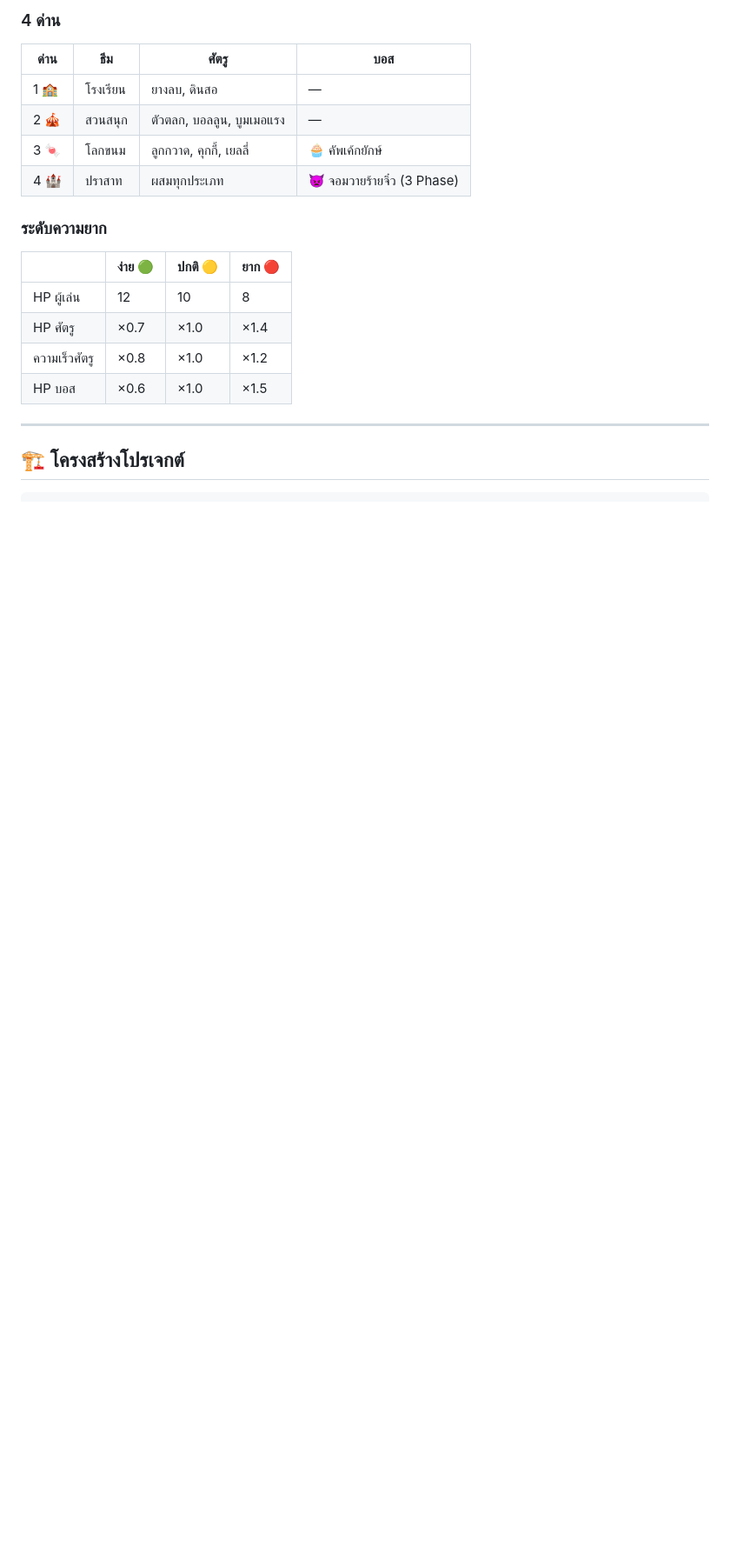
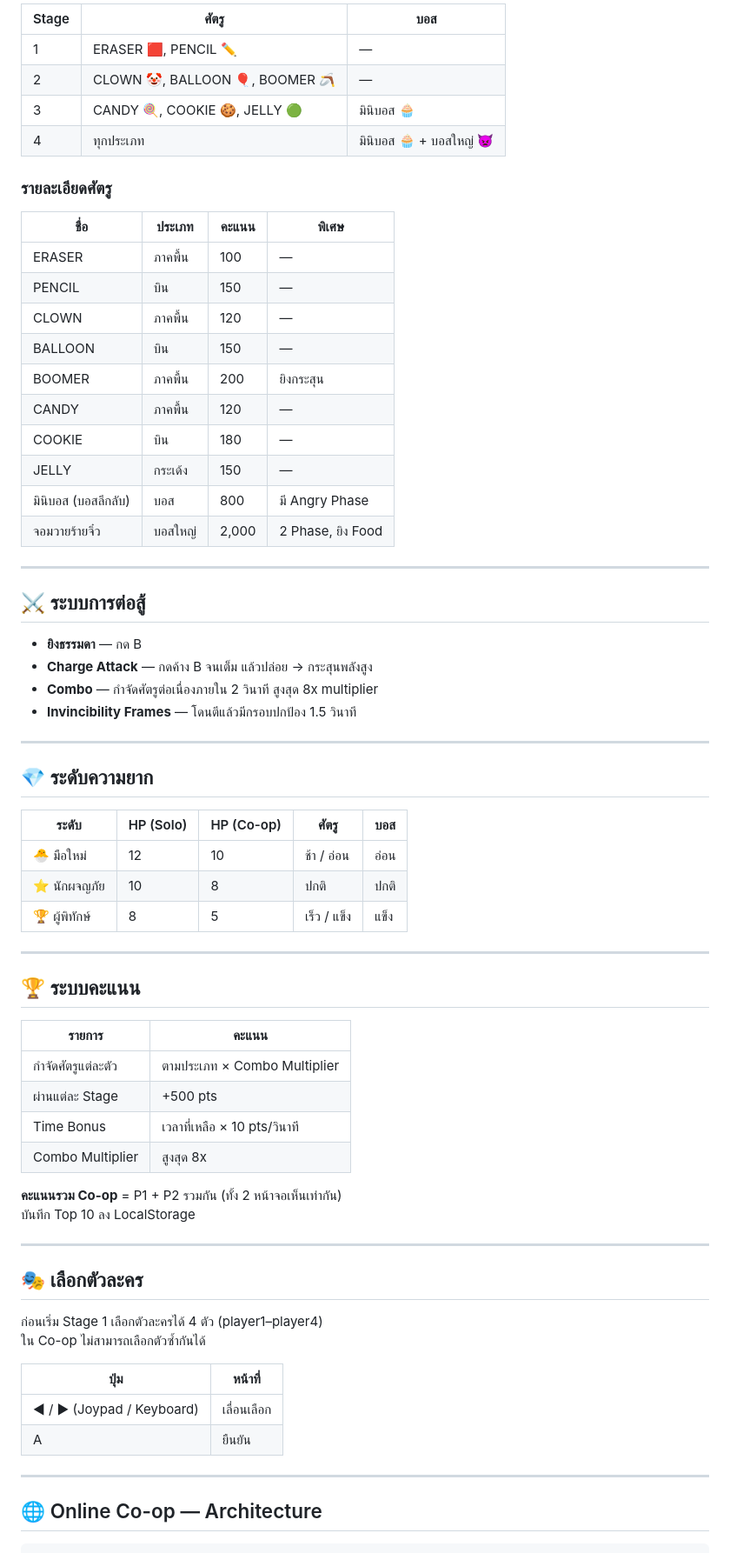
Before and after one commit to uwwa34/TinyGuardian, a Markdown page: README.md, the part around one of its changes. Shown at 87% size. Rendered like a GitHub page; blank space fills up the shorter version.

````diff
--- a/README.md
+++ b/README.md
@@ -47,22 +70,72 @@
 
-### 4 ด่าน
-| ด่าน | ธีม | ศัตรู | บอส |
+| Stage | ศัตรู | บอส |
+|---|---|---|
+| 1 | ERASER 🟥, PENCIL ✏️ | — |
+| 2 | CLOWN 🤡, BALLOON 🎈, BOOMER 🪃 | — |
+| 3 | CANDY 🍭, COOKIE 🍪, JELLY 🟢 | มินิบอส 🧁 |
+| 4 | ทุกประเภท | มินิบอส 🧁 + บอสใหญ่ 👿 |
+
+### รายละเอียดศัตรู
+| ชื่อ | ประเภท | คะแนน | พิเศษ |
 |---|---|---|---|
-| 1 🏫 | โรงเรียน | ยางลบ, ดินสอ | — |
-| 2 🎪 | สวนสนุก | ตัวตลก, บอลลูน, บูมเมอแรง | — |
-| 3 🍬 | โลกขนม | ลูกกวาด, คุกกี้, เยลลี่ | 🧁 คัพเค้กยักษ์ |
-| 4 🏰 | ปราสาท | ผสมทุกประเภท | 👿 จอมวายร้ายจิ๋ว (3 Phase) |
-
-### ระดับความยาก
-| | ง่าย 🟢 | ปกติ 🟡 | ยาก 🔴 |
-|---|---|---|---|
-| HP ผู้เล่น | 12 | 10 | 8 |
-| HP ศัตรู | ×0.7 | ×1.0 | ×1.4 |
-| ความเร็วศัตรู | ×0.8 | ×1.0 | ×1.2 |
-| HP บอส | ×0.6 | ×1.0 | ×1.5 |
+| ERASER | ภาคพื้น | 100 | — |
+| PENCIL | บิน | 150 | — |
+| CLOWN | ภาคพื้น | 120 | — |
+| BALLOON | บิน | 150 | — |
+| BOOMER | ภาคพื้น | 200 | ยิงกระสุน |
+| CANDY | ภาคพื้น | 120 | — |
+| COOKIE | บิน | 180 | — |
+| JELLY | กระเด้ง | 150 | — |
+| มินิบอส (บอสลึกลับ) | บอส | 800 | มี Angry Phase |
+| จอมวายร้ายจิ๋ว | บอสใหญ่ | 2,000 | 2 Phase, ยิง Food |
 
 ---
 
-## 🏗️ โครงสร้างโปรเจกต์
+## ⚔️ ระบบการต่อสู้
+
+- **ยิงธรรมดา** — กด B
+- **Charge Attack** — กดค้าง B จนเต็ม แล้วปล่อย → กระสุนพลังสูง
+- **Combo** — กำจัดศัตรูต่อเนื่องภายใน 2 วินาที สูงสุด 8x multiplier
+- **Invincibility Frames** — โดนตีแล้วมีกรอบปกป้อง 1.5 วินาที
+
+---
+
+## 💎 ระดับความยาก
+
+| ระดับ | HP (Solo) | HP (Co-op) | ศัตรู | บอส |
+|---|---|---|---|---|
+| 🐣 มือใหม่ | 12 | 10 | ช้า / อ่อน | อ่อน |
+| ⭐ นักผจญภัย | 10 | 8 | ปกติ | ปกติ |
+| 🏆 ผู้พิทักษ์ | 8 | 5 | เร็ว / แข็ง | แข็ง |
+
+---
+
+## 🏆 ระบบคะแนน
+
+| รายการ | คะแนน |
+|---|---|
+| กำจัดศัตรูแต่ละตัว | ตามประเภท × Combo Multiplier |
+| ผ่านแต่ละ Stage | +500 pts |
+| Time Bonus | เวลาที่เหลือ × 10 pts/วินาที |
+| Combo Multiplier | สูงสุด 8x |
+
+**คะแนนรวม Co-op** = P1 + P2 รวมกัน (ทั้ง 2 หน้าจอเห็นเท่ากัน)
+บันทึก Top 10 ลง LocalStorage
+
+---
+
+## 🎭 เลือกตัวละคร
+
+ก่อนเริ่ม Stage 1 เลือกตัวละครได้ 4 ตัว (player1–player4)
+ใน Co-op ไม่สามารถเลือกตัวซ้ำกันได้
+
+| ปุ่ม | หน้าที่ |
+|---|---|
+| ◀ / ▶ (Joypad / Keyboard) | เลื่อนเลือก |
+| A | ยืนยัน |
+
+---
+
+## 🌐 Online Co-op — Architecture
 
 ```
````
Also changed, not shown: other parts of README.md (+124 -121 lines).
